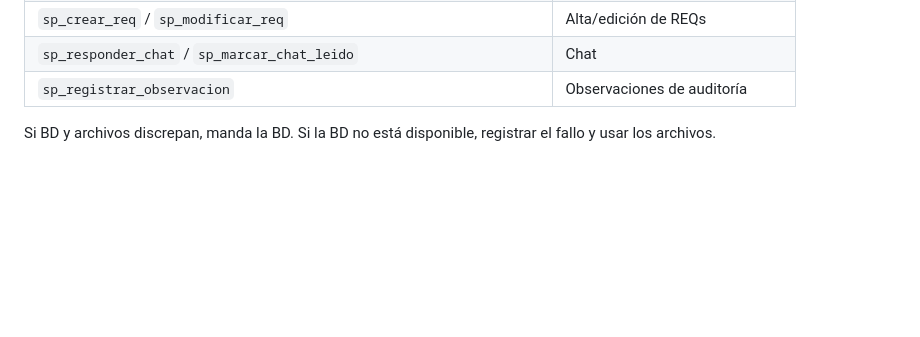
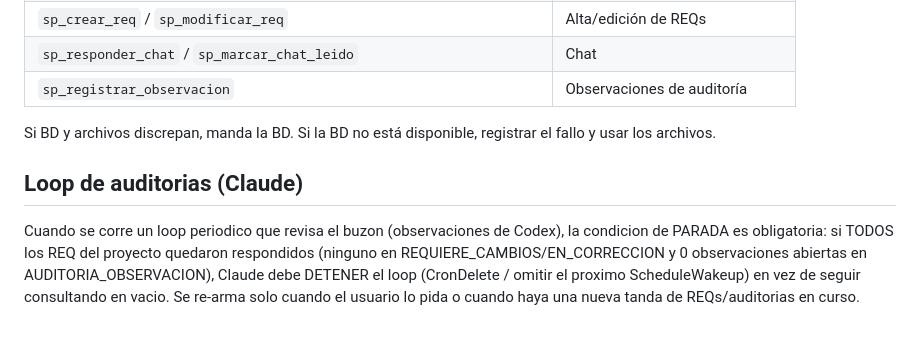
Before and after one commit to evermezaone/sginmo_web, a Markdown page: CLAUDE.md, the part around the change. GitHub-like rendering; blank space fills up the shorter version.

Commit message:
CLAUDE.md: regla de parada del loop de auditorias — con todos los REQ respondidos (0 obs abiertas, 0 REQUIERE_CAMBIOS) el loop se detiene solo
Co-Authored-By: Claude Opus 4.8 <noreply@anthropic.com>

```diff
--- a/CLAUDE.md
+++ b/CLAUDE.md
@@ -178,3 +178,13 @@ Variables en `.env`: `PROJECT_DB_HOST/PORT/USER/PASS/NAME` + `PROJECT_CODE=SGI`.
 | `sp_registrar_observacion` | Observaciones de auditoría |
 
 Si BD y archivos discrepan, manda la BD. Si la BD no está disponible, registrar el fallo y usar los archivos.
+
+## Loop de auditorias (Claude)
+
+Cuando se corre un loop periodico que revisa el buzon (observaciones de Codex),
+la condicion de PARADA es obligatoria: si TODOS los REQ del proyecto quedaron
+respondidos (ninguno en REQUIERE_CAMBIOS/EN_CORRECCION y 0 observaciones
+abiertas en AUDITORIA_OBSERVACION), Claude debe DETENER el loop (CronDelete /
+omitir el proximo ScheduleWakeup) en vez de seguir consultando en vacio.
+Se re-arma solo cuando el usuario lo pida o cuando haya una nueva tanda de
+REQs/auditorias en curso.
```
